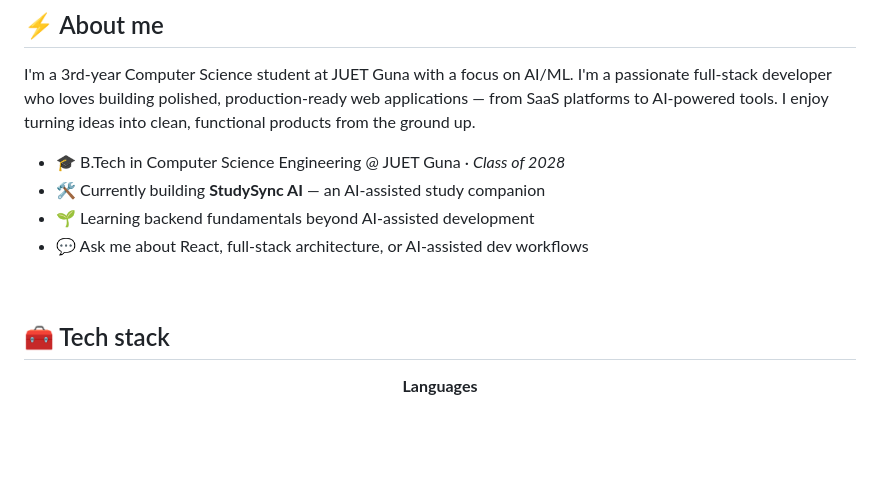
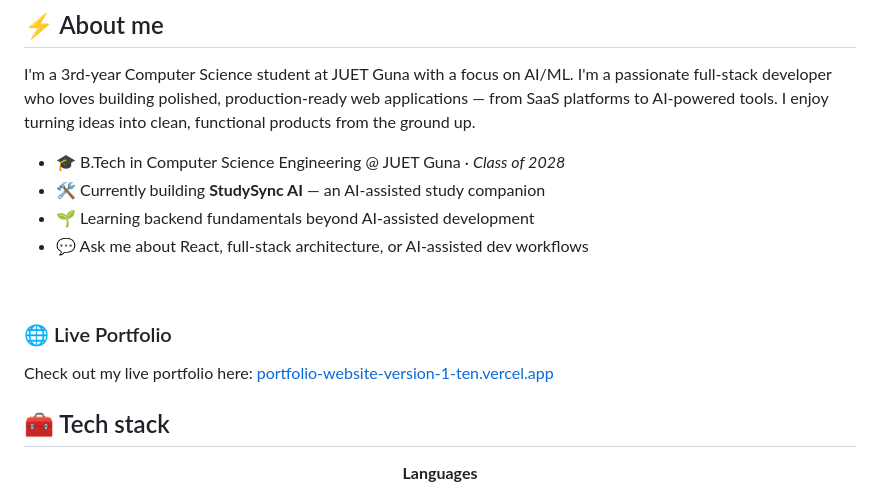
Before and after one commit to dakshmalviya-x/Portfolio-Website-version-1-, a Markdown page: README.md, the part around the change. Rendered like a GitHub page; blank space fills up the shorter version.

```diff
--- a/README.md
+++ b/README.md
@@ -26,6 +26,9 @@ I'm a 3rd-year Computer Science student at JUET Guna with a focus on AI/ML. I'm
 - 💬 Ask me about React, full-stack architecture, or AI-assisted dev workflows
 
 <br/>
+
+### 🌐 Live Portfolio
+Check out my live portfolio here: [portfolio-website-version-1-ten.vercel.app](https://portfolio-website-version-1-ten.vercel.app)
 
 ## 🧰 Tech stack
 
```
